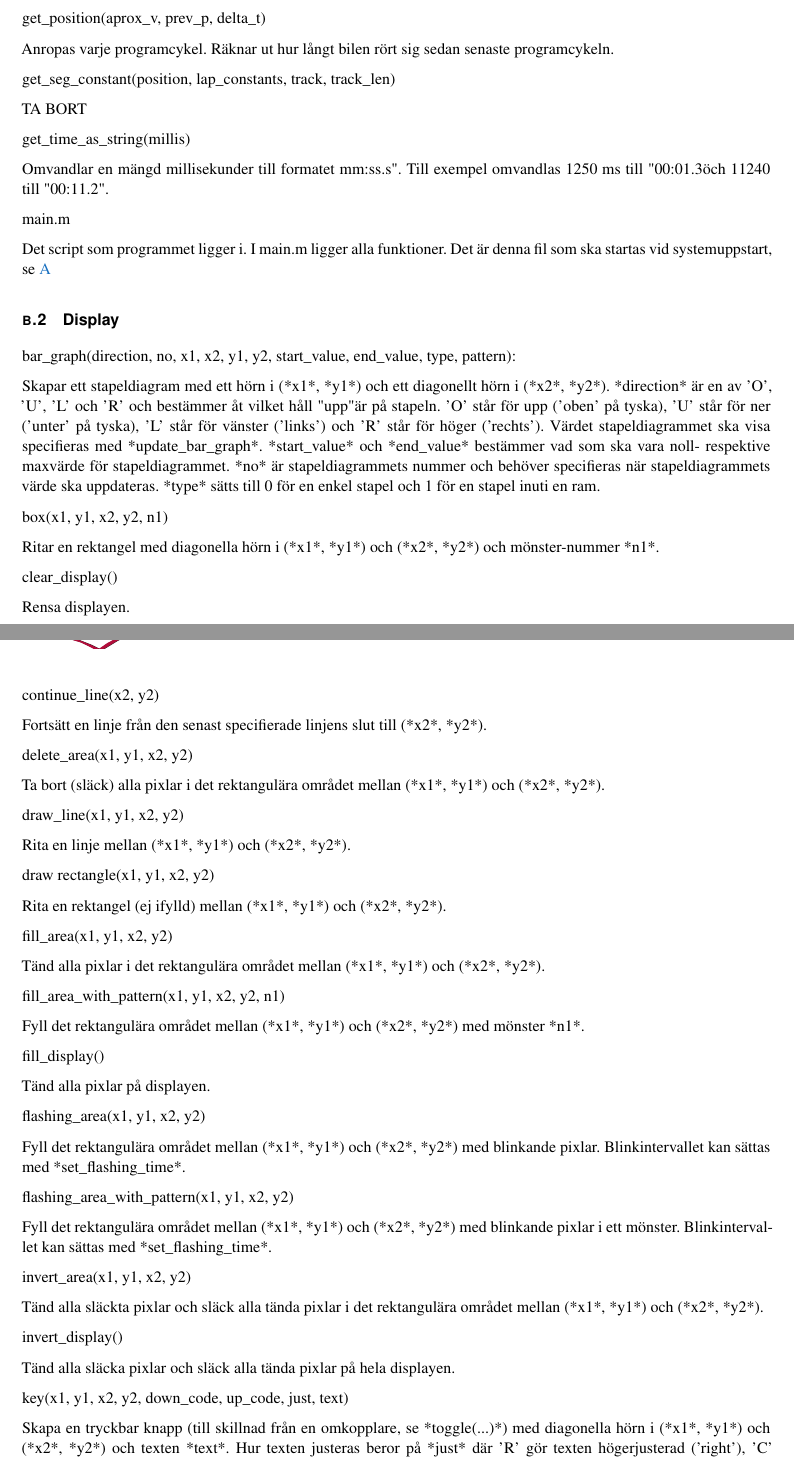
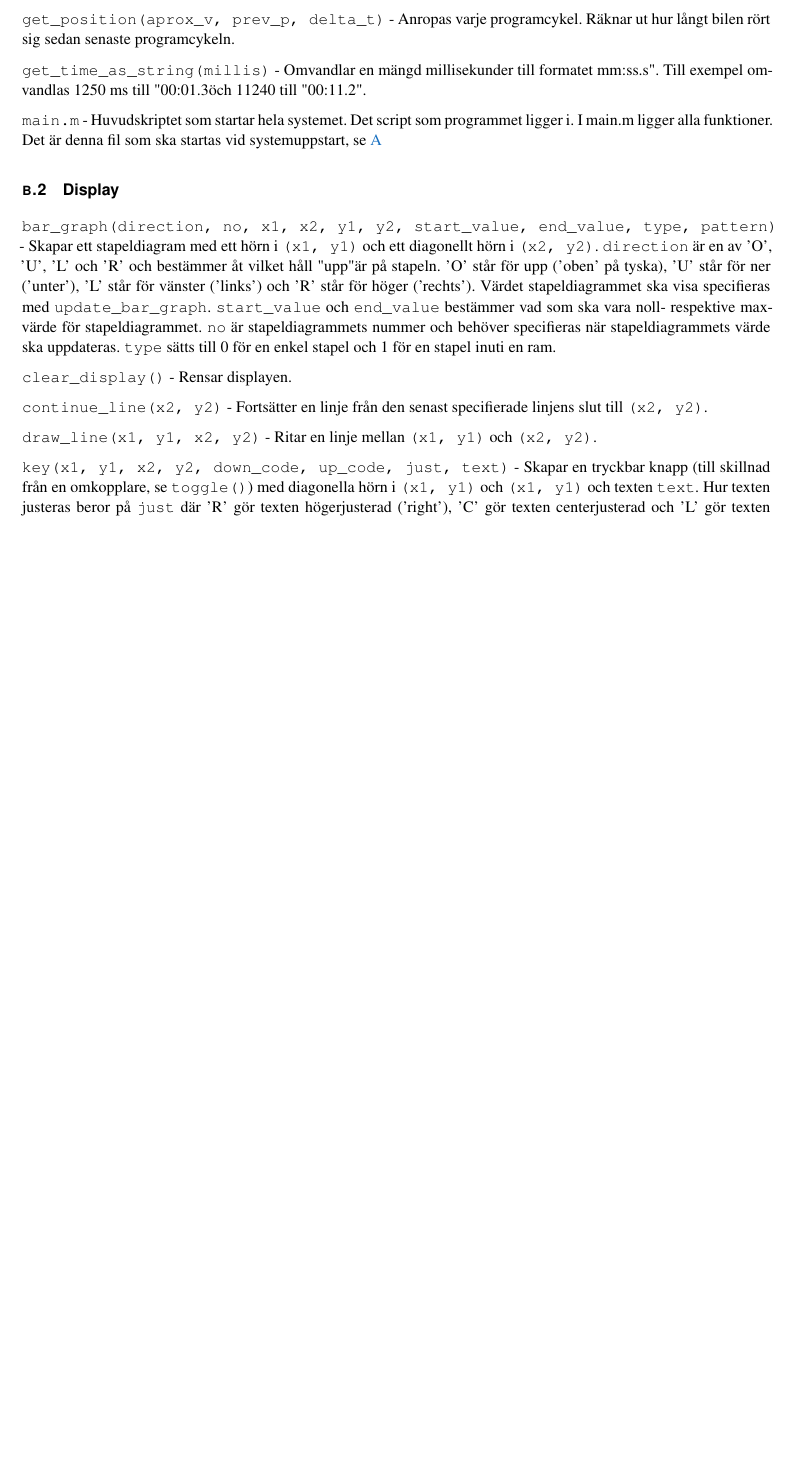
Before and after one commit to sornas/tfyy51, a LaTeX document (Dokument/Teknisk Dokumentation/root.tex, which reads Dokument/Teknisk Dokumentation/appendix/02-funktion.tex): two parts of pages 9 and 10 of 14 before the commit and part of page 9 of 11 after it, the two joined at a grey line, cut so that both start at the same text, the shorter picture padded with empty space. Compiled offline with pdfLaTeX.

Commit message:
Formatera funktioner och rensa

```diff
--- a/Dokument/Teknisk Dokumentation/appendix/02-funktion.tex
+++ b/Dokument/Teknisk Dokumentation/appendix/02-funktion.tex
@@ -40,3 +47,5 @@ mer information.
+bankartan och returnerar värdet v som matchar position.
 
-fit\_percents(percents, lap\_time, seg\_times)
+\texttt{get\_position(aprox\_v, prev\_p, delta\_t)} - Anropas varje
+programcykel. Räknar ut hur långt bilen rört sig sedan senaste programcykeln.
 
@@ -47 +54,4 @@ nya, uträknade procentsatsen. Procentsatsen normeras sedan så summan är 1
 
+\texttt{get\_time\_as\_string(millis)} - Omvandlar en mängd millisekunder till
+formatet "mm:ss.s". Till exempel omvandlas 1250 ms till "00:01.3" och 11240 till
+"00:11.2".
@@ -67,48 +59,38 @@ matchar position.
-get\_position(aprox\_v, prev\_p, delta\_t)
-
-Anropas varje programcykel. Räknar ut hur långt bilen rört sig sedan senaste
-programcykeln.
-
-get\_seg\_constant(position, lap\_constants, track, track\_len)
-
-TA BORT
-
-get\_time\_as\_string(millis)
-
-Omvandlar en mängd millisekunder till formatet "mm:ss.s". Till exempel omvandlas 1250
-ms till "00:01.3" och 11240 till "00:11.2".
-
-main.m
-
-Det script som programmet ligger i. I main.m ligger alla funktioner.
-Det är denna fil som ska startas
-vid systemuppstart, se \ref{app:handhavande}
+\texttt{main.m} - Huvudskriptet som startar hela systemet. Det script som
+programmet ligger i. I main.m ligger alla funktioner. Det är denna fil som ska
+startas vid systemuppstart, se \ref{app:handhavande}
 
 \subsection{Display}
 \label{app:funktioner och filer:display}
-bar\_graph(direction, no, x1, x2, y1, y2, start\_value, end\_value, type, pattern):
 
-Skapar ett stapeldiagram med ett hörn i (*x1*, *y1*) och ett diagonellt
-hörn i (*x2*, *y2*). *direction* är en av 'O', 'U', 'L' och 'R' och
-bestämmer åt vilket håll "upp" är på stapeln. 'O' står för upp ('oben'
-på tyska), 'U' står för ner ('unter' på tyska), 'L' står för vänster
-('links') och 'R' står för höger ('rechts'). Värdet stapeldiagrammet ska
-visa specifieras med *update\_bar\_graph*. *start\_value* och
-*end\_value* bestämmer vad som ska vara noll- respektive maxvärde för
-stapeldiagrammet. *no* är stapeldiagrammets nummer och behöver
-specifieras när stapeldiagrammets värde ska uppdateras. *type* sätts
-till 0 för en enkel stapel och 1 för en stapel inuti en ram.
+\texttt{bar\_graph(direction, no, x1, x2, y1, y2, start\_value, end\_value,
+type, pattern)} - Skapar ett stapeldiagram med ett hörn i \texttt{(x1, y1)} och ett
+diagonellt hörn i \texttt{(x2, y2)}. \texttt{direction} är en av 'O', 'U', 'L' och 'R' och
+bestämmer åt vilket håll "upp" är på stapeln. 'O' står för upp ('oben' på
+tyska), 'U' står för ner ('unter'), 'L' står för vänster ('links') och 'R' står
+för höger ('rechts'). Värdet stapeldiagrammet ska visa specifieras med
+\texttt{update\_bar\_graph}. \texttt{start\_value} och \texttt{end\_value}
+bestämmer vad som ska vara noll- respektive maxvärde för stapeldiagrammet.
+\texttt{no} är stapeldiagrammets nummer och behöver specifieras när
+stapeldiagrammets värde ska uppdateras. \texttt{type} sätts till 0 för en enkel stapel
+och 1 för en stapel inuti en ram.
 
-box(x1, y1, x2, y2, n1)
+\texttt{clear\_display()} - Rensar displayen.
 
-Ritar en rektangel med diagonella hörn i (*x1*, *y1*) och (*x2*, *y2*)
-och mönster-nummer *n1*.
+\texttt{continue\_line(x2, y2)} - Fortsätter en linje från den senast specifierade
+linjens slut till \texttt{(x2, y2)}.
 
-clear\_display()
+\texttt{draw\_line(x1, y1, x2, y2)} - Ritar en linje mellan \texttt{(x1, y1)} och
+\texttt{(x2, y2)}.
 
-Rensa displayen.
+\texttt{key(x1, y1, x2, y2, down\_code, up\_code, just, text)} - Skapar en
+tryckbar knapp (till skillnad från en omkopplare, se \texttt{toggle()}) med
+diagonella hörn i \texttt{(x1, y1)} och \texttt{(x1, y1)} och texten \texttt{text}. Hur
+texten justeras beror på \texttt{just} där 'R' gör texten högerjusterad ('right'), 'C'
+gör texten centerjusterad och 'L' gör texten vänsterjusterad ('left'). Om
+knappen trycks ned läggs \texttt{down\_code} i displayens interna minne och om knappen
+släpps läggs \texttt{up\_code} i displayens interna minne.
 
-continue\_line(x2, y2)
+\texttt{point(x1, y1)} - Ritar en punkt i \texttt{(x1, y1)}. Punktens storlek kan
+anpassas med \texttt{set\_point\_size}.
 
-Fortsätt en linje från den senast specifierade linjens slut till (*x2*,
-*y2*).
@@ -115,2 +105 @@ Fortsätt en linje från den senast specifierade linjens slut till (*x2*,
 
-delete\_area(x1, y1, x2, y2)
@@ -117,52 +109 @@ delete\_area(x1, y1, x2, y2)
 
-Ta bort (släck) alla pixlar i det rektangulära området mellan (*x1*,
-*y1*) och (*x2*, *y2*).
-
-draw\_line(x1, y1, x2, y2)
-
-Rita en linje mellan (*x1*, *y1*) och (*x2*, *y2*).
-
-draw rectangle(x1, y1, x2, y2)
-
-Rita en rektangel (ej ifylld) mellan (*x1*, *y1*) och (*x2*, *y2*).
-
-fill\_area(x1, y1, x2, y2)
-
-Tänd alla pixlar i det rektangulära området mellan (*x1*, *y1*) och
-(*x2*, *y2*).
-
-fill\_area\_with\_pattern(x1, y1, x2, y2, n1)
-
-Fyll det rektangulära området mellan (*x1*, *y1*) och (*x2*, *y2*) med
-mönster *n1*.
-
-fill\_display()
-
-Tänd alla pixlar på displayen.
-
-flashing\_area(x1, y1, x2, y2)
-
-Fyll det rektangulära området mellan (*x1*, *y1*) och (*x2*, *y2*) med
-blinkande pixlar. Blinkintervallet kan sättas med *set\_flashing\_time*.
-
-flashing\_area\_with\_pattern(x1, y1, x2, y2)
-
-Fyll det rektangulära området mellan (*x1*, *y1*) och (*x2*, *y2*) med
-blinkande pixlar i ett mönster. Blinkintervallet kan sättas med
-*set\_flashing\_time*.
-
-invert\_area(x1, y1, x2, y2)
-
-Tänd alla släckta pixlar och släck alla tända pixlar i det rektangulära
-området mellan (*x1*, *y1*) och (*x2*, *y2*).
-
-invert\_display()
-
-Tänd alla släcka pixlar och släck alla tända pixlar på hela displayen.
-
-key(x1, y1, x2, y2, down\_code, up\_code, just, text)
-
-Skapa en tryckbar knapp (till skillnad från en omkopplare, se
-*toggle(...)*) med diagonella hörn i (*x1*, *y1*) och (*x2*, *y2*) och
-texten *text*. Hur texten justeras beror på *just* där 'R' gör texten
-högerjusterad ('right'), 'C' gör texten centerjusterad och 'L' gör
@@ -192 +109,0 @@ Tvinga stapeldiagram *num* att ritas om.
-remove\_flashing\_area(x1, y1, x2, y2)
```
Also changed, not shown: Dokument/Teknisk Dokumentation/appendix/02-funktion.tex (213 more changed lines).
